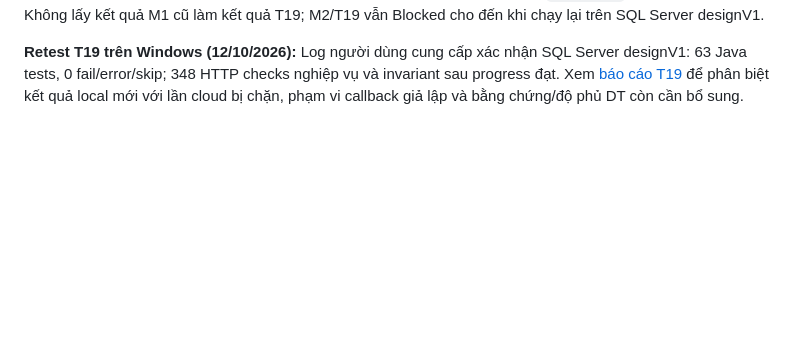
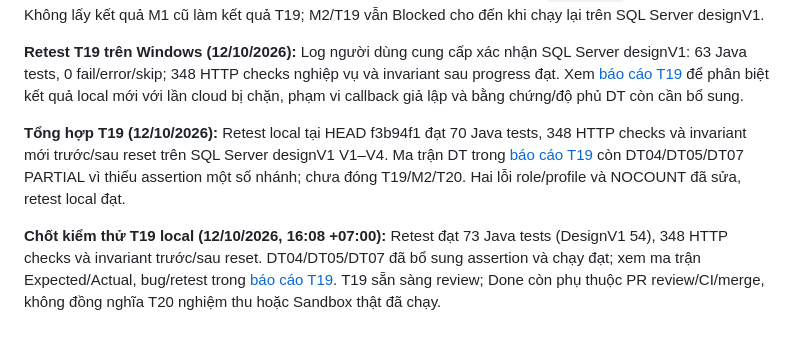
Before and after one commit to hoangchuong1711/ONG_VANG, a Markdown page: docs/database/designV1-implementation-plan.md, the part around the change. GitHub-like rendering; blank space fills up the shorter version.

Commit message:
docs: finalize T19 designV1 validation and retest evidence

```diff
--- a/docs/database/designV1-implementation-plan.md
+++ b/docs/database/designV1-implementation-plan.md
@@ -401,3 +401,9 @@ Nếu cần chia nhỏ hơn, chia theo luồng nghiệp vụ như bảng trên,
 
 
 **Retest T19 trên Windows (12/10/2026):** Log người dùng cung cấp xác nhận SQL Server designV1: 63 Java tests, 0 fail/error/skip; 348 HTTP checks nghiệp vụ và invariant sau progress đạt. Xem [báo cáo T19](../../tests/T19-validation.md) để phân biệt kết quả local mới với lần cloud bị chặn, phạm vi callback giả lập và bằng chứng/độ phủ DT còn cần bổ sung.
+
+
+**Tổng hợp T19 (12/10/2026):** Retest local tại HEAD f3b94f1 đạt 70 Java tests, 348 HTTP checks và invariant mới trước/sau reset trên SQL Server designV1 V1–V4. Ma trận DT trong [báo cáo T19](../../tests/T19-validation.md) còn DT04/DT05/DT07 PARTIAL vì thiếu assertion một số nhánh; chưa đóng T19/M2/T20. Hai lỗi role/profile và NOCOUNT đã sửa, retest local đạt.
+
+
+**Chốt kiểm thử T19 local (12/10/2026, 16:08 +07:00):** Retest đạt 73 Java tests (DesignV1 54), 348 HTTP checks và invariant trước/sau reset. DT04/DT05/DT07 đã bổ sung assertion và chạy đạt; xem ma trận Expected/Actual, bug/retest trong [báo cáo T19](../../tests/T19-validation.md). T19 sẵn sàng review; Done còn phụ thuộc PR review/CI/merge, không đồng nghĩa T20 nghiệm thu hoặc Sandbox thật đã chạy.
```
Also changed, not shown: 2 other files.
